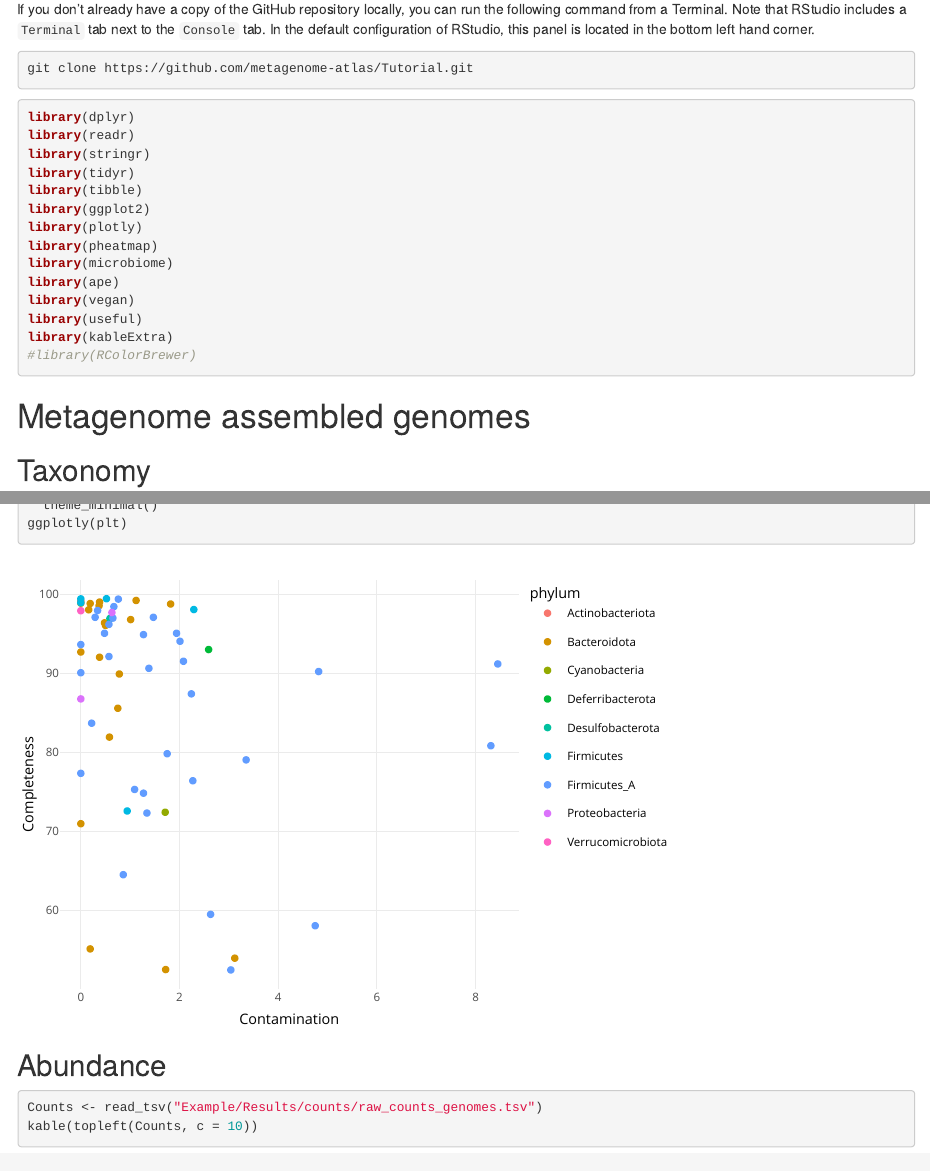
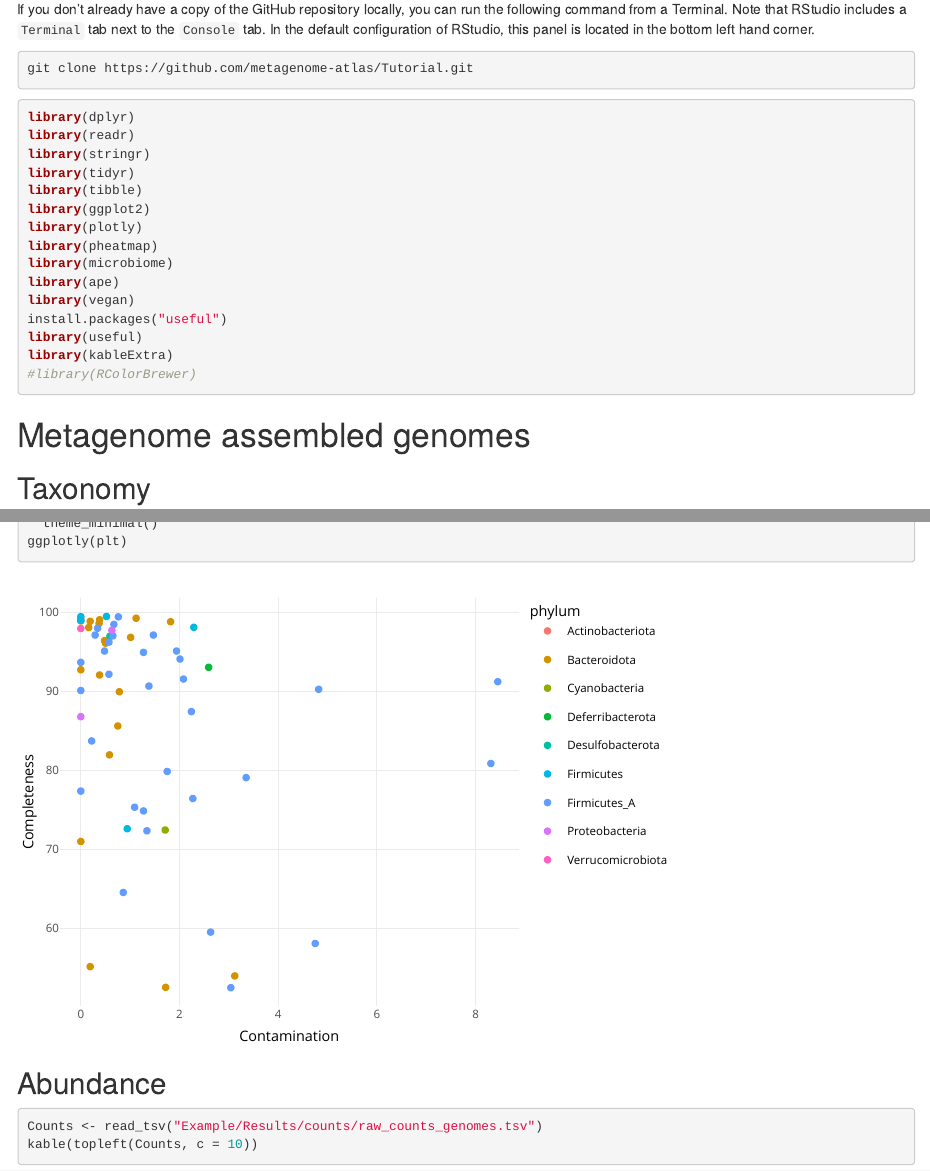
Before and after one commit to metagenome-atlas/Tutorial, an R Markdown document (R/Analyis_genome_abundances.Rmd): the page in a window 1100 px wide, from 100 px down, and a second part further down, joined at a grey line. Rendered offline with R 4.5, knitr and Pandoc, with nearby package versions; code that draws random numbers runs with fixed seeds of ours; some code elsewhere in the file could not run offline.

Commit message:
instal.R doean't install useful

```diff
--- a/R/Analyis_genome_abundances.Rmd
+++ b/R/Analyis_genome_abundances.Rmd
@@ -31,6 +31,7 @@ library(pheatmap)
 library(microbiome)
 library(ape)
 library(vegan)
+install.packages("useful")
 library(useful)
 library(kableExtra)
 #library(RColorBrewer)
```
Also changed, not shown: binder/install.R (deleted, +0 -1 lines).
